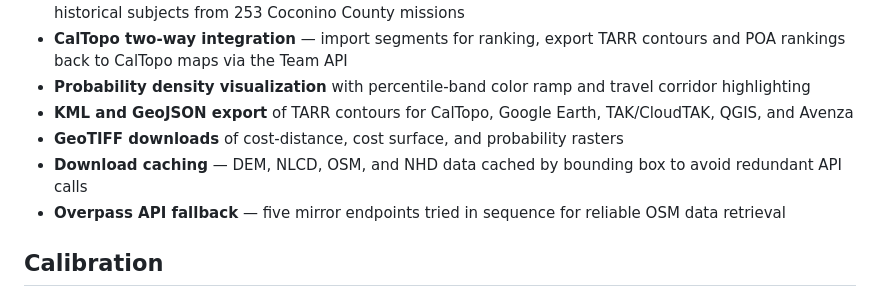
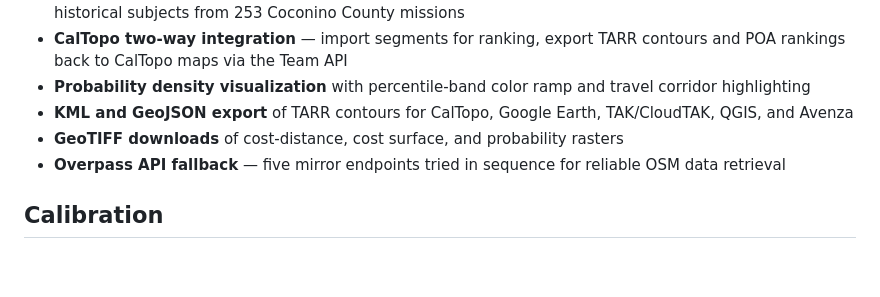
Before and after one commit to jfweleber/WiSAR-Terrain-Aware-Range-Rings, a Markdown page: README.md, the part around the change. GitHub-like rendering; blank space fills up the shorter version.

```diff
--- a/README.md
+++ b/README.md
@@ -29,7 +29,6 @@ Given an IPP (the point where a lost person was last seen) and a subject profile
 - **Probability density visualization** with percentile-band color ramp and travel corridor highlighting
 - **KML and GeoJSON export** of TARR contours for CalTopo, Google Earth, TAK/CloudTAK, QGIS, and Avenza
 - **GeoTIFF downloads** of cost-distance, cost surface, and probability rasters
-- **Download caching** — DEM, NLCD, OSM, and NHD data cached by bounding box to avoid redundant API calls
 - **Overpass API fallback** — five mirror endpoints tried in sequence for reliable OSM data retrieval
 
 ## Calibration
```
